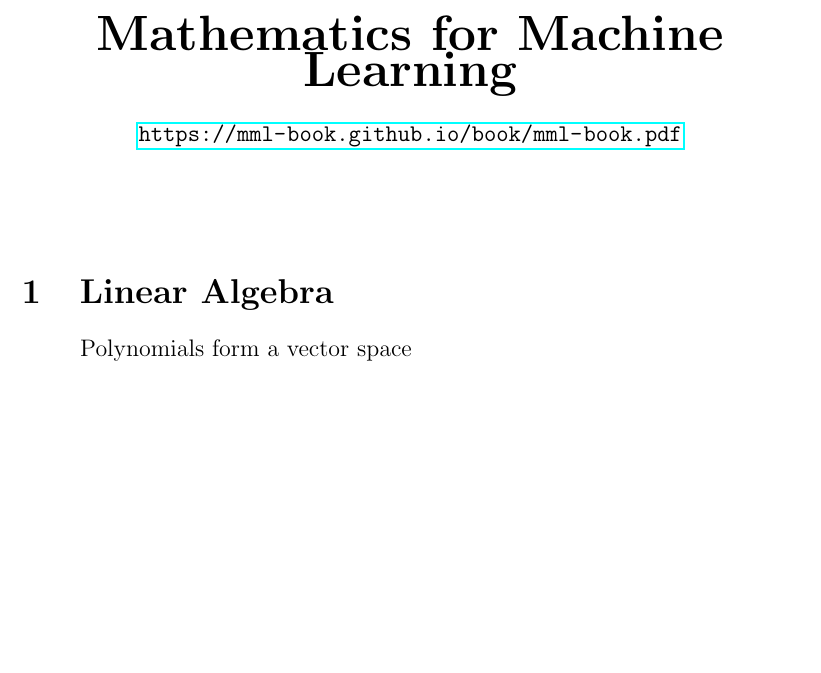
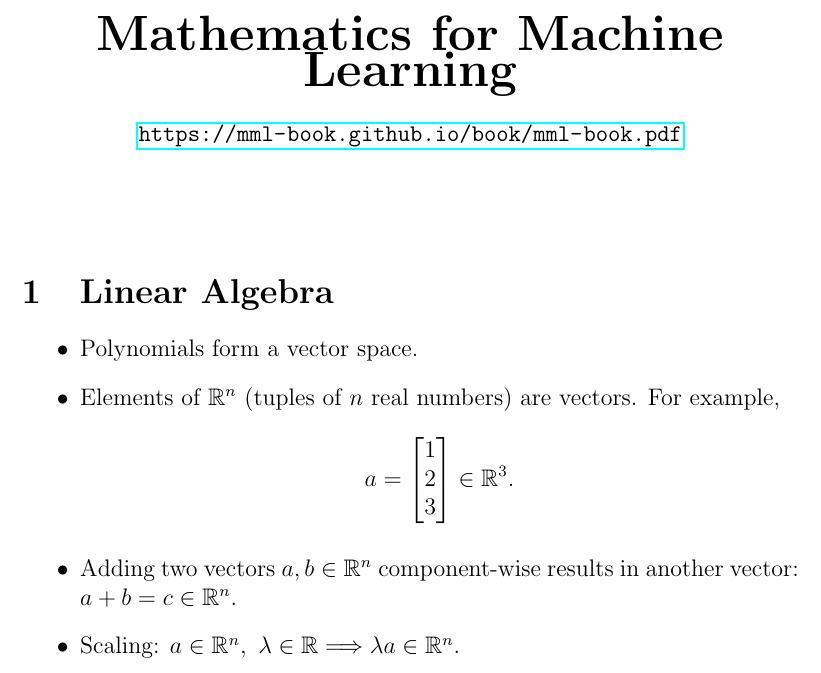
Before and after one commit to lipeeeee/notes, a LaTeX document (math/books/mml.tex): part of the page, cut so that both start at the same text, the shorter picture padded with empty space. Compiled offline with pdfLaTeX.

Commit message:
test tex math pkgs

```diff
--- a/math/books/mml.tex
+++ b/math/books/mml.tex
@@ -5,17 +7,34 @@
 
 \vspace{-1cm}
 \begin{center}
-    {\Huge\bfseries Mathematics for Machine Learning}
+  {\Huge\bfseries Mathematics for Machine Learning}
 \end{center}
 
 \begin{center}
-    \url{https://mml-book.github.io/book/mml-book.pdf}
+  \url{https://mml-book.github.io/book/mml-book.pdf}
 \end{center}
 
 \vspace{1cm}
 \section{Linear Algebra}
-\begin{quote}
-  Polynomials form a vector space
-\end{quote}
+
+\begin{itemize}
+  \item Polynomials form a vector space.
+
+  \item Elements of $\mathbb{R}^n$ (tuples of $n$ real numbers) are vectors.
+  For example,
+    \[
+      a = \begin{bmatrix}
+        1\\2\\3
+      \end{bmatrix} \in \mathbb{R}^3.
+    \]
+
+  \item Adding two vectors $a,b \in \mathbb{R}^n$ component-wise results
+  in another vector: $a+b=c \in \mathbb{R}^n$.
+
+  \item Scaling: $a \in \mathbb{R}^n,\ \lambda \in \mathbb{R}
+  \Longrightarrow \lambda a \in \mathbb{R}^n$.
+
+\end{itemize}
+
 
 \end{document}
```
Also changed, not shown: pdf/mml.pdf, math/books/mml.tex (2 more changed lines).
